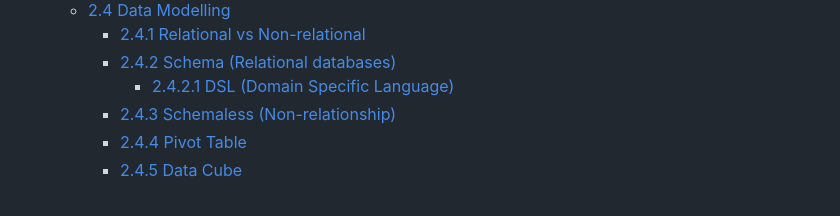
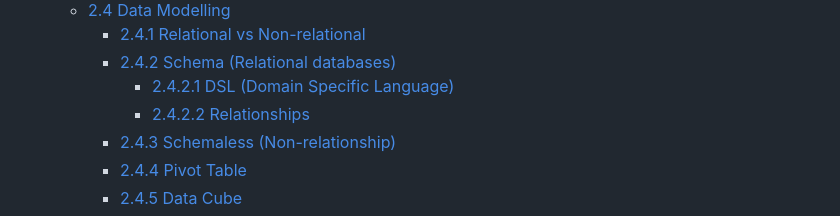
Before and after one commit to ggmartins/training, a Markdown page: dataeng/databricks/README.md, the part around the change. Rendered like a GitHub page.

Commit message:
chore(docs): update TOC

```diff
--- a/dataeng/databricks/README.md
+++ b/dataeng/databricks/README.md
@@ -14,6 +14,7 @@
     - [2.4.1 Relational vs Non-relational](#241-relational-vs-non-relational)
     - [2.4.2  Schema (Relational databases)](#242--schema-relational-databases)
       - [2.4.2.1 DSL (Domain Specific Language)](#2421-dsl-domain-specific-language)
+      - [2.4.2.2 Relationships](#2422-relationships)
     - [2.4.3 Schemaless (Non-relationship)](#243-schemaless-non-relationship)
     - [2.4.4 Pivot Table](#244-pivot-table)
     - [2.4.5 Data Cube](#245-data-cube)
```
